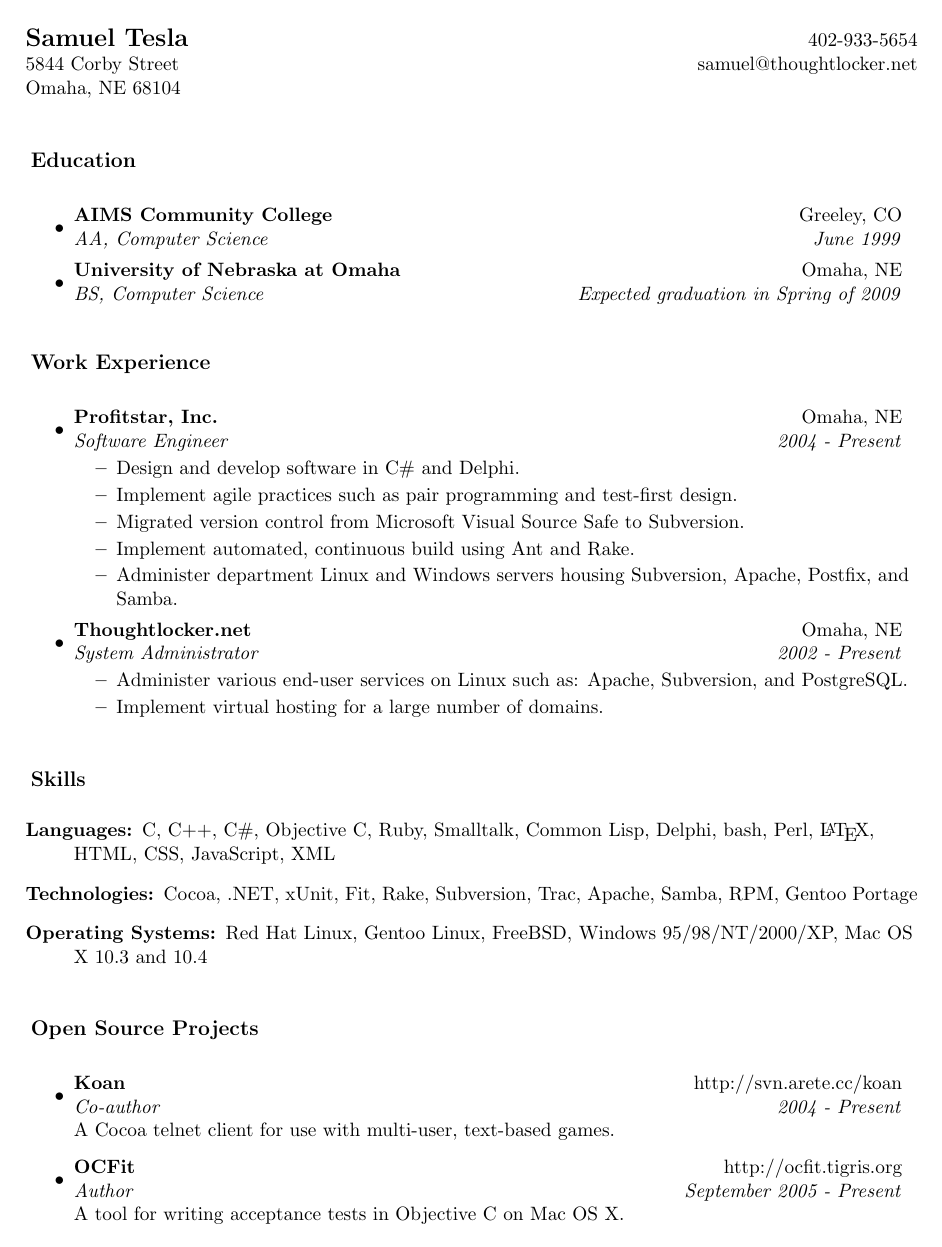
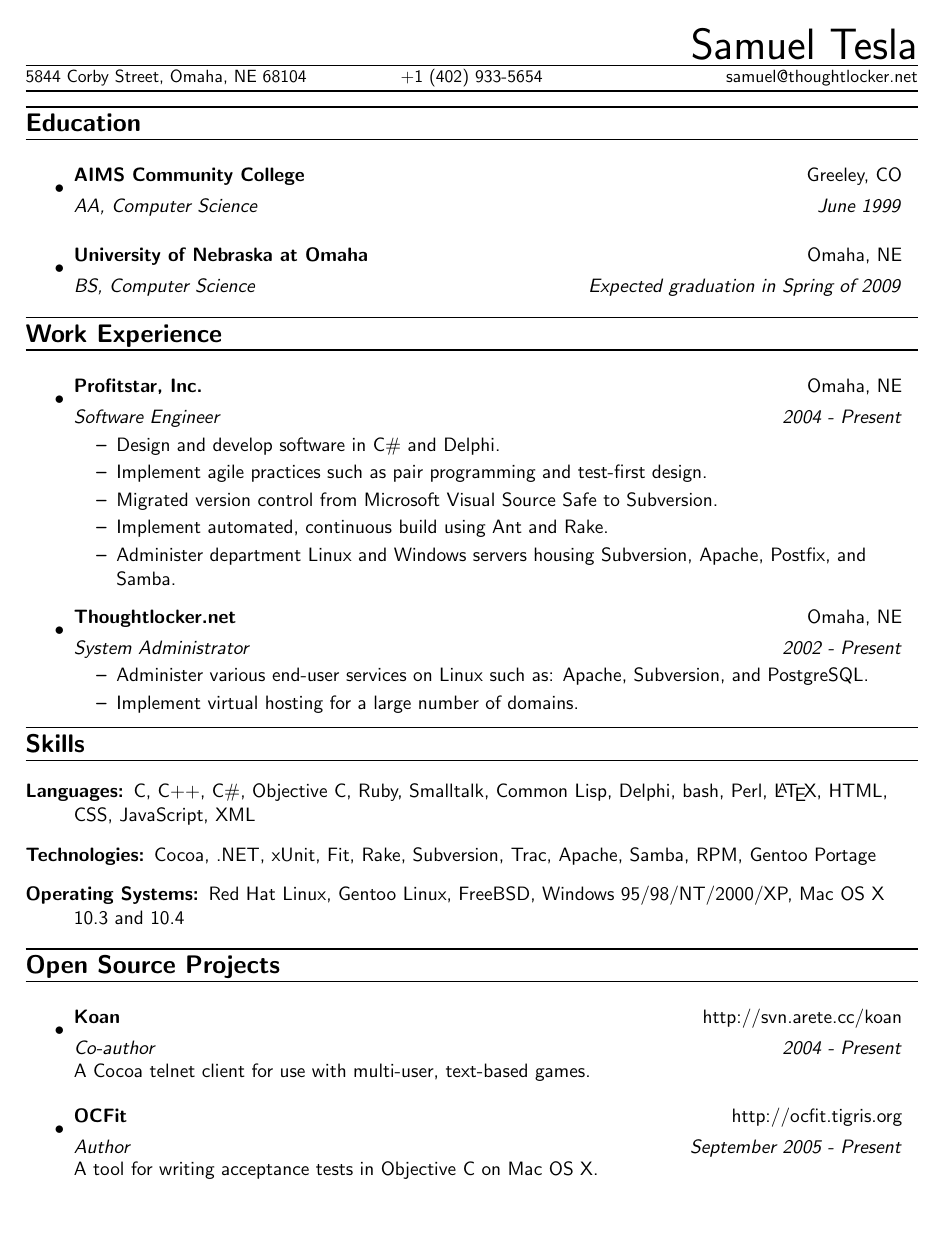
Before and after one commit to stesla/resume, a LaTeX CV (resume.tex, which reads shading.sty): the whole page. Compiled offline with pdfLaTeX.

Commit message:
Removed dependency on shading and redid custom commands.

```diff
--- a/resume.tex
+++ b/resume.tex
@@ -1,18 +1,10 @@
-% resume.tex
+% (c) 2003-2007 Samuel Tesla <samuel@thoughtlocker.net> http://www.alieniloquent.com/
 %
-% (c) 2002 Matthew Boedicker <mboedick@mboedick.org> (original author) http://mboedick.org
-% (c) 2003 David J. Grant <dgrant@ieee.org> http://www.eng.uwaterloo.ca/~djgrant
-%
-% (c) 2003 Samuel Tesla <samuel@alieniloquent.com> http://www.alieniloquent.com/
-%
-%This work is licensed under the Creative Commons Attribution-NonCommercial-ShareAlike License. To view a copy of this license, visit http://creativecommons.org/licenses/by-nc-sa/1.0/ or send a letter to Creative Commons, 559 Nathan Abbott Way, Stanford, California 94305, USA.
-
-
 
 \documentclass[letterpaper,11pt]{article}
+\usepackage{tabularx}
 
-%-----------------------------------------------------------
-%Margin setup
+% Margins
 \setlength{\voffset}{0in}
 \setlength{\paperwidth}{8.5in}
 \setlength{\paperheight}{11in}
@@ -56,107 +55,91 @@
+\begin{document}
+\resumeheader{Samuel Tesla}
+             {5844 Corby Street, Omaha, NE 68104}
+             {+1 (402) 933-5654}
+             {samuel@thoughtlocker.net}
 
 
-\begin{document}
-
-\begin{tabular*}{7in}{l@{\extracolsep{\fill}}r}
-\textbf{\Large Samuel Tesla}  & 402-933-5654\\
-5844 Corby Street &  samuel@thoughtlocker.net\\
-Omaha, NE 68104
-\end{tabular*}
-\\
-
-\vspace{0.1in}
-
-\resheading{Education}
+\resumesection{Education}
 \begin{itemize}
-\item
-  \ressubheading{AIMS Community College}{Greeley, CO}
+  \resumeitemheading{AIMS Community College}{Greeley, CO}
                 {AA, Computer Science}{June 1999}
-\item
-  \ressubheading{University of Nebraska at Omaha}{Omaha, NE}
+  \resumeitemheading{University of Nebraska at Omaha}{Omaha, NE}
                 {BS, Computer Science}{Expected graduation in Spring of 2009}
 \end{itemize}
 
-% Work Experience
-
-\resheading{Work Experience}
+\resumesection{Work Experience}
 \begin{itemize}
 
-\item
-  \ressubheading{Profitstar, Inc.}{Omaha, NE}
+
+  \employerheading{Profitstar, Inc.}{Omaha, NE}
   {Software Engineer }{2004 - Present}
   \begin{itemize}
-    \resitem{Design and develop software in C\# and Delphi.}
-    \resitem{Implement agile practices such as pair programming and test-first design.}
-    \resitem{Migrated version control from Microsoft Visual Source Safe to Subversion.}
-    \resitem{Implement automated, continuous build using Ant and Rake.}
-    \resitem{Administer department Linux and Windows servers housing Subversion, Apache,
+    \responsibility{Design and develop software in C\# and Delphi.}
+    \responsibility{Implement agile practices such as pair programming and test-first design.}
+    \responsibility{Migrated version control from Microsoft Visual Source Safe to Subversion.}
+    \responsibility{Implement automated, continuous build using Ant and Rake.}
+    \responsibility{Administer department Linux and Windows servers housing Subversion, Apache,
       Postfix, and Samba.}
   \end{itemize}
 
-%%   \ressubheading{PayPal, Inc.}{Omaha, NE}
+%%   \employerheading{PayPal, Inc.}{Omaha, NE}
 %%   {Resolution Services Agent}{Nov. 2003 - March 2004}
 %%   \begin{itemize}
-%%     \resitem{Respond to customer inquiries via the telephone and email
+%%     \responsibility{Respond to customer inquiries via the telephone and email
 %%       regarding limited account access, protection services, chargebacks, and
 %%       reversal of funds.}
-%%     \resitem{Evaluate cases and route work to the appropriate departments.}
-%%     \resitem{Review documentation and make decisions regarding account
+%%     \responsibility{Evaluate cases and route work to the appropriate departments.}
+%%     \responsibility{Review documentation and make decisions regarding account
 %%       limitations.}
-%%     \resitem{Assist in the mentoring and training of new representatives.}
+%%     \responsibility{Assist in the mentoring and training of new representatives.}
 %%   \end{itemize}
 
-\item
-  \ressubheading{Thoughtlocker.net}{Omaha, NE}
+  \employerheading{Thoughtlocker.net}{Omaha, NE}
   {System Administrator}{2002 - Present}
   \begin{itemize}
-    \resitem{Administer various end-user services on Linux such as: Apache,
+    \responsibility{Administer various end-user services on Linux such as: Apache,
       Subversion, and PostgreSQL.}
-    \resitem{Implement virtual hosting for a large number of domains.}
+    \responsibility{Implement virtual hosting for a large number of domains.}
   \end{itemize}
 
-%% \item
-%%   \ressubheading{West Interactive Corp.}{Omaha, NE}
+%%   \employerheading{West Interactive Corp.}{Omaha, NE}
 %%   {Performance Assessment Coordinator}{March 2002 - Nov. 2003}
 %%   \begin{itemize}
-%%     \resitem{Perform historical and real-time evaluation of calls to
+%%     \responsibility{Perform historical and real-time evaluation of calls to
 %%       ensure quality.}
-%%     \resitem{Manage the quality and metrics of a team of
+%%     \responsibility{Manage the quality and metrics of a team of
 %%       representatives.}
-%%     \resitem{Organize and conduct new-hire classes and post-hire
+%%     \responsibility{Organize and conduct new-hire classes and post-hire
 %%       training initiatives.}
-%%     \resitem{Contribute to the on-going development of training
+%%     \responsibility{Contribute to the on-going development of training
 %%       materials.}
-%%     \resitem{Assissted customers in the configuration and
+%%     \responsibility{Assissted customers in the configuration and
 %%       troubleshooting of dial-up internet connections and related
 %%       issues.}
 %%   \end{itemize}
 
-%% \item
-%%  \ressubheading{Sykes Enterprises Inc.}{Greeley, CO}
+%%  \employerheading{Sykes Enterprises Inc.}{Greeley, CO}
 %%  {Customer Support Technician}{Oct. 2001 - Dec. 2001}
 %%  \begin{itemize}
-%%    \resitem{Assissted customers in the configuration and
+%%    \responsibility{Assissted customers in the configuration and
 %%      troubleshooting of dial-up internet connections and related
 %%      issues.}
 %%  \end{itemize}
 
-%% \item
-%%   \ressubheading{Experian Exactis}{Denver, CO}
+%%   \employerheading{Experian Exactis}{Denver, CO}
 %%   {Junior Software Development Engineer}{Sept. 2000 - Aug. 2001}
 %%   \begin{itemize}
-%%     \resitem{Designed and implemented CRM tool in Java.}
-%%     \resitem{Designed and implemented user management tool in Java.}
-%%     \resitem{Designed and implemented a log rolling tool in Perl and
+%%     \responsibility{Designed and implemented CRM tool in Java.}
+%%     \responsibility{Designed and implemented user management tool in Java.}
+%%     \responsibility{Designed and implemented a log rolling tool in Perl and
 %%       C.}
-%%     \resitem{Designed and implemented a version verification tool in
+%%     \responsibility{Designed and implemented a version verification tool in
 %%       Perl.}
 %%   \end{itemize}
 
 \end{itemize}
 
-%\pagebreak
-
-\resheading{Skills}
+\resumesection{Skills}
 
 \begin{description}
 \item[Languages:] C, C++, C\#, Objective C, Ruby, Smalltalk, Common Lisp,
@@ -167,41 +150,35 @@
   95/98/NT/2000/XP, Mac OS X 10.3 and 10.4
 \end{description}
 
-\resheading{Open Source Projects}
+\resumesection{Open Source Projects}
 \begin{itemize}
-\item
-  \opensourceheading{Koan}
+  \resumeitemheading{Koan}
   {http://svn.arete.cc/koan}
   {Co-author}{2004 - Present}
   A Cocoa telnet client for use with multi-user, text-based games.
 
-\item
-  \opensourceheading{OCFit}
+  \resumeitemheading{OCFit}
   {http://ocfit.tigris.org}
   {Author}{September 2005 - Present}
   A tool for writing acceptance tests in Objective C on Mac OS X.
 
-%% \item
-%%   \opensourceheading{RERSS}
+%%   \resumeitemheading{RERSS}
 %%   {http://rerss.alieniloquent.com}
 %%   {Maintainer}{December 2002 - Present}
 %%   A library for parsing RSS documents written in Ruby.
 
-%% \item
-%%   \opensourceheading{CGI::Session::MySQL}
+%%   \resumeitemheading{CGI::Session::MySQL}
 %%   {http://raa.ruby-lang.org/list.rhtml?name=mysqlsession}
 %%   {Maintainer}{July 2003 - Present}
 %%   A backend module for the Ruby CGI::Session class.  It stores session data
 %%   in a MySQL database.
 
-%% \item
-%%   \opensourceheading{ruby-pam}
+%%   \resumeitemheading{ruby-pam}
 %%   {http://ruby-pam.sourceforge.net/ruby-pam.html}
 %%   {Patch Contributor}{July 2003}
 %%   Fixed Ruby extension C code to use new Ruby 1.8.0 syntax.
 
-%% \item
-%%   \opensourceheading{Clive}
+%%   \resumeitemheading{Clive}
 %%   {http://sourceforge.net/projects/ljclive}
 %%   {Author}{July 2001 - July 2003}
 %%   UNIX command-line client for LiveJournal
--- a/shading.sty
+++ /dev/null
@@ -1,232 +0,0 @@
-%%% ====================================================================
-%%%  @LaTeX-style-file{
-%%%     filename        = "shading.sty",
-%%%     version         = "1.3",
-%%%     date            = "29 September 1992",
-%%%     time            = "08:23:05 MDT",
-%%%     author          = "Art Mulder",
-%%%     address         = "Department of Computing Science
-%%%                        615 General Services Building
-%%%                        University of Alberta
-%%%                        Edmonton, Alberta
-%%%                        T6G 2H1, Canada.",
-%%%     telephone       = "n/a",
-%%%     FAX             = "(403) 492-1071",
-%%%     checksum        = "06606 232 1004 9082",
-%%%     email           = "art@cs.ualberta.ca",
-%%%     codetable       = "ISO/ASCII",
-%%%     keywords        = "LaTeX style option, shaded background",
-%%%     supported       = "yes",
-%%%     docstring       = "A LaTeX Style file for putting text on a
-%%%                        shaded background.  Requires a PostScript
-%%%                        printer and dvi-file converter.
-%%%
-%%%                        NOTE: Art Mulder is not the author
-%%%                        of this file, just the most recent
-%%%                        modifier.
-%%%
-%%%                        The style file is based upon ideas by
-%%%                        Je'ro^me Maillot, maillot@bora.inria.fr
-%%%                        which where turned into TeX code by
-%%%                        Leo, LEO@vaxc.cc.monash.edu.au.
-%%%                        That TeX code was converted into a LaTeX
-%%%                        style file by M.A.R. ( mroth@afit.af.mil )",
-%%%  }
-%%% ====================================================================
-
-%%%%%%%%%%%%%%%%%%%%%%%%%%%%%%%%%%%%%%%%%%%%%%%%%%%%%%%%%%%%%%%%%%%%%%%%%%%%%
-% 'Shading.sty'
-%
-% Art Mulder ( art@cs.ualberta.ca ) 28-Sept-1992
-%  - Changed name of "linewidth" variable to "outlineboxwidth".
-%    That variable name conflicted with another variable of the same
-%    name in "latex.tex" when doing miniparagraphs.
-%  - Wrote accompanying document ``shading.tex'', brief instructions
-%    in the use of this style file, together with several examples.
-%
-% M.A.R. ( mroth@afit.af.mil ) 22 Jan 92
-%  - Modified to work as a LaTeX style:
-%  - added setting the grayscale as an optional argument.
-%  - allowed multiple paragraphs in the \parashade command
-%
-% Leo ??  ( LEO@vaxc.cc.monash.edu.au )
-%  - Wrote the original TeX code, based upon some ideas
-%    from Je'ro^me Maillot ( maillot@bora.inria.fr ).
-%
-%%%%%%%%%%%%%%%%%%%%%%%%%%%%%%%%%%%%%%%%%%%%%%%%%%%%%%%%%%%%%%%%%%%%%%%%%%%%%
-%
-%  USAGE: \textshade[grayscale]{corneroption}{text to be shaded}
-%         \parashade[grayscale]{corneroption}{paragraph(s) to be shaded}
-%         where
-%         grayscale is a number from 0 to 1, the higher the number the
-%                   lighter the shading, if missing it is set to 0.95
-%         corneroption is either sharpcorners or roundcorners
-%
-%  LIMITATIONS: --can not break the shaded text across lines (\textshade) or
-%                 across pages (both)
-%               --can not specify the line width of the surrounding box or
-%                 the amount of space between the surrounding
-%                 box and the text to be shaded as arguments
-%                 (Actually you can, see the use of "\gdef" in the example)
-%               --modifying the xgrayspace and ygrayspace in the argument
-%                 will only affect the space added to the right and
-%                 bottom of the box, respectively
-%
-%  EXAMPLES:
-%    This is a test of a\ \textshade[1]{roundcorners}{shaded box} routine.
-%    With a grayscale of 1, we essentially get no shading, and just a box.
-%
-%    This is another test of a\ \textshade{sharpcorners}{shaded box} routine.
-%    The default shading of .95 is used here.
-%
-%    \parashade[.995]{roundcorners}{\gdef\outlineboxwidth{.5}%
-%    This is one very long line which I expect will be broken over one or more
-%    lines. The idea is to have this paragraph enclosed in a shaded box. I'll
-%    just keep on typing until I can be sure that there are more than two lines
-%    in this paragraph. I expect that this should be well and truely sufficient
-%    to test this macro.
-%    } %This shows an example of changing the outlineboxwidth used, without
-%      %changing the style
-%
-%    The field equations of General Relativity are\ %
-%%
-%    \textshade{roundcorners}{\hbox{$G_{\mu\nu} = kT_{\mu\nu}$}}
-%
-%    They can also be written as
-%
-%   \parashade{sharpcorners}{$$R_{\mu\nu}-{1\over2}g_{\mu\nu}R = kT_{\mu\nu}$$}
-%
-%%%%%%%%%%%%%%%%%%%%%%%%%%%%%%%%%%%%%%%%%%%%%%%%%%%%%%%%%%%%%%%%%%%%%%%%%%%%%
-
-\newbox\graybox
-\newdimen\xgrayspace
-\newdimen\ygrayspace
-
-%----------------------------------------------------------------------------
-%
-% The following \TeX code was based on previous work by
-%
-%            Je'ro^me Maillot, maillot@bora.inria.fr
-%
-%----------------------------------------------------------------------------
-%
-% Use the following for one or more words within a line.
-%
-%MAR-added ability for optional argument for user to set grayscale
-\def\textshade{\@ifnextchar[{\@textshade}{\@textshade[0.95]}}
-\def\@textshade[#1]#2#3{%
-    \xgrayspace=4pt%
-    \ygrayspace=4pt%
-    \def\grayshade{#1}%
-    \def\outlineboxwidth{1}%
-    \def\theradius{5}%
-    \setbox\graybox=\hbox{\surroundboxa{#3}}%
-    \hbox{%
-    \hbox to 0pt{%
-    \special{"gsave newpath 0 0 moveto                                %
-        0                                    1 copy /xmin exch store  %
-        \number\dp\graybox \space -65536 div 1 copy /ymin exch store  %
-        \number\wd\graybox \space  65536 div 1 copy /xmax exch store  %
-        \number\ht\graybox \space  65536 div 1 copy /ymax exch store  %
-        \theradius\space                            /radius exch store
-        \outlineboxwidth\space                      /linewidth exch store
-        \grayshade\space                            /grayshade exch store
-        #2 grestore}}%
-    \box\graybox}}%
-%
-% Use the following for paragraphs.
-%
-%MAR-added ability for optional argument for user to set grayscale
-\def\parashade{\@ifnextchar[{\@parashade}{\@parashade[0.95]}}
-%MAR-added \long to allow multiple paragraphs in one shaded block
-\long\def\@parashade[#1]#2#3{%
-    \xgrayspace=3pt%
-    \ygrayspace=3pt%
-    \def\grayshade{#1}%
-    \def\outlineboxwidth{0}%
-    \def\theradius{10}%
-    \def\thevskip{15pt}%
-    \setbox\graybox=\hbox{\surroundboxb{#3}}%
-    \vskip\thevskip
-    \hbox{%
-    \hbox to 0pt{%
-    \special{"gsave newpath 0 0 moveto                                %
-        0                                    1 copy /xmin exch store  %
-        \number\dp\graybox \space -65536 div 1 copy /ymin exch store  %
-        \number\wd\graybox \space  65536 div 1 copy /xmax exch store  %
-        \number\ht\graybox \space  65536 div 1 copy /ymax exch store  %
-        \theradius\space                            /radius exch store
-        \outlineboxwidth\space                      /linewidth exch store
-        \grayshade\space                            /grayshade exch store
-        #2 grestore}}%
-     \box\graybox}%
-     \vskip\thevskip%
-}%
-%----------------------------------------------------------------------------
-%
-% A pair of box macros. Each builds a slightly oversized box
-% containing the text. The text is centred both in the vertical
-% horizontal directions.
-%
-% Use the following for one or more words within a line.
-%
-\long\def\surroundboxa#1{\leavevmode\hbox{\vtop{%
-\vbox{\kern\ygrayspace%
-\hbox{\kern\xgrayspace#1%
-      \kern\xgrayspace}}\kern\ygrayspace}}}
-%
-% Use the following for a paragraphs.
-%
-\long\def\surroundboxb#1{\leavevmode\hbox{\vtop{%
-\vbox{\kern\ygrayspace%
-\hbox{\kern\xgrayspace\vbox{\advance\hsize-2\xgrayspace#1}%
-      \kern\xgrayspace}}\kern\ygrayspace}}}
-%----------------------------------------------------------------------------
-%
-% Here are some simple PostScript routines.
-%
-% The TeX command \PScommands must be called before any of the
-% shading routines can be used.
-%
-\long\def\PScommands{\special{! TeXDict begin
-%
-/sharpbox{%
-           newpath
-           xmin ymin moveto
-           xmin ymax lineto
-           xmax ymax lineto
-           xmax ymin lineto
-           xmin ymin lineto
-           closepath
-          }bind def
-%
-/roundbox{%
-           newpath
-           xmin radius add ymin moveto
-           xmax ymin xmax ymax radius arcto
-           xmax ymax xmin ymax radius arcto
-           xmin ymax xmin ymin radius arcto
-           xmin ymin xmax ymin radius arcto 16 {pop} repeat
-           closepath
-          }bind def
-%
-/sharpcorners{%
-               sharpbox gsave grayshade setgray fill grestore
-               linewidth setlinewidth stroke
-              }bind def
-%
-/plainbox{%
-           sharpbox grayshade setgray fill
-          }bind def
-%
-/roundcorners{%
-               roundbox gsave grayshade setgray fill grestore
-               linewidth setlinewidth stroke
-              }bind def
-%
-end}%                   Closes dictionnary
-}%
-
-\PScommands
-
-\endinput
```
Also changed, not shown: resume.tex (45 more changed lines).
